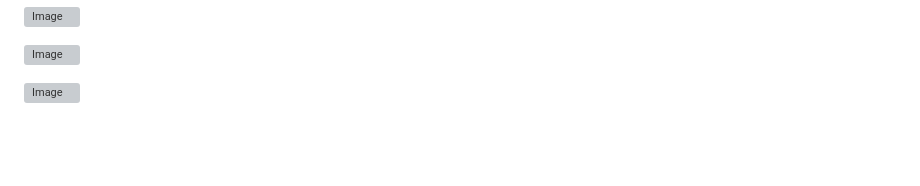
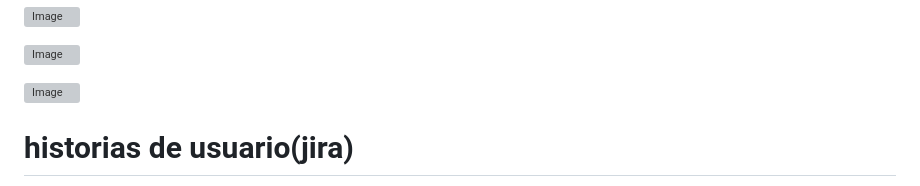
Before and after one commit to matheusarsenal/MED-ORG, a Markdown page: README.md, the part around the change printed below. GitHub-like rendering; blank space fills up the shorter version; grey boxes are pictures that could not be loaded.

```diff
--- a/README.md
+++ b/README.md
@@ -78,4 +78,5 @@ O escopo do produto tem o intuito de automatizar diferentes objetivos para a pop
 ![Image](https://github.com/user-attachments/assets/3e82277a-505b-4f46-8c55-d47318d8d763)
 
 
+# historias de usuario(jira)
 
```
Also changed, not shown: other parts of README.md (+1 -0 lines).
